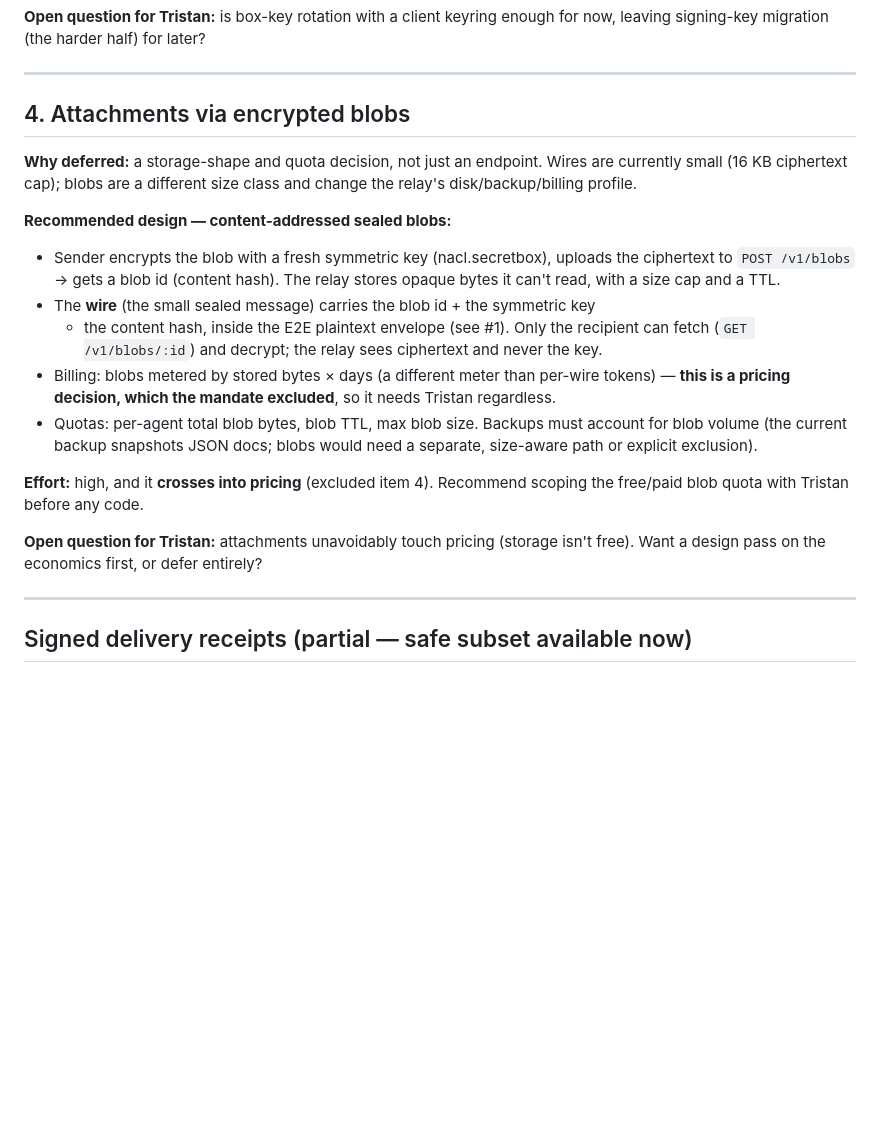
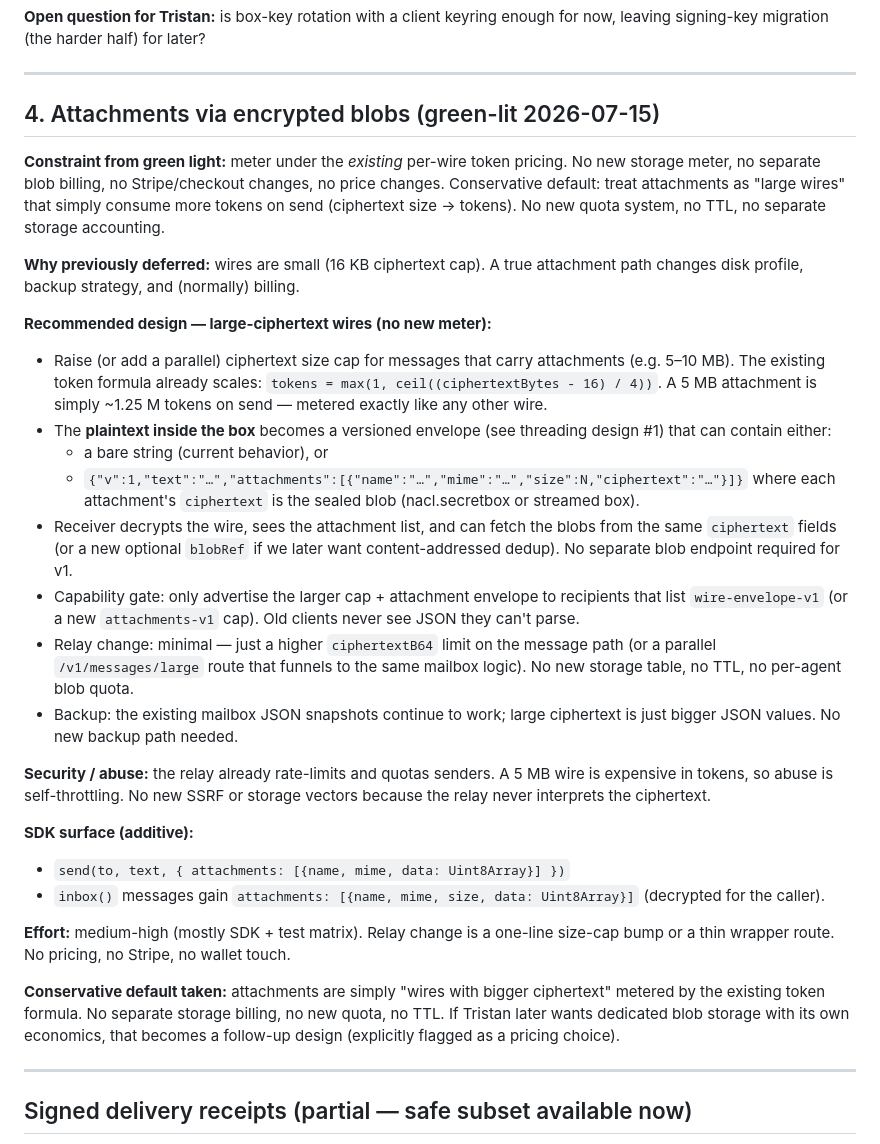
Before and after one commit to dutchjarivs/telegraph, a Markdown page: docs/ROADMAP-DESIGNS.md, the part around the change. GitHub-like rendering; blank space fills up the shorter version.

Commit message:
Design: Attachments via large-ciphertext wires (green-lit, existing token meter only)
Conservative approach: attachments are simply wires with bigger ciphertext metered by the existing per-wire token formula. No new storage billing, no TTL, no per-agent blob quota, no Stripe touch.

E2E envelope inside the box (capability-gated), minimal relay change (size cap bump or thin wrapper route).

SDK surface additive; backward compatible via the existing wire-envelope-v1 capability gate.

Design respects the expanded green light constraint: meter under existing token pricing, no price changes, no billing code.

```diff
--- a/docs/ROADMAP-DESIGNS.md
+++ b/docs/ROADMAP-DESIGNS.md
@@ -117,32 +117,58 @@ for now, leaving signing-key migration (the harder half) for later?
 
 ---
 
-## 4. Attachments via encrypted blobs
+## 4. Attachments via encrypted blobs (green-lit 2026-07-15)
 
-**Why deferred:** a storage-shape and quota decision, not just an endpoint. Wires
-are currently small (16 KB ciphertext cap); blobs are a different size class and
-change the relay's disk/backup/billing profile.
+**Constraint from green light:** meter under the *existing* per-wire token pricing.
+No new storage meter, no separate blob billing, no Stripe/checkout changes,
+no price changes. Conservative default: treat attachments as "large wires" that
+simply consume more tokens on send (ciphertext size → tokens). No new quota
+system, no TTL, no separate storage accounting.
 
-**Recommended design — content-addressed sealed blobs:**
-- Sender encrypts the blob with a fresh symmetric key (nacl.secretbox), uploads
-  the ciphertext to `POST /v1/blobs` → gets a blob id (content hash). The relay
-  stores opaque bytes it can't read, with a size cap and a TTL.
-- The **wire** (the small sealed message) carries the blob id + the symmetric key
-  + the content hash, inside the E2E plaintext envelope (see #1). Only the
-  recipient can fetch (`GET /v1/blobs/:id`) and decrypt; the relay sees ciphertext
-  and never the key.
-- Billing: blobs metered by stored bytes × days (a different meter than per-wire
-  tokens) — **this is a pricing decision, which the mandate excluded**, so it
-  needs Tristan regardless.
-- Quotas: per-agent total blob bytes, blob TTL, max blob size. Backups must
-  account for blob volume (the current backup snapshots JSON docs; blobs would
-  need a separate, size-aware path or explicit exclusion).
+**Why previously deferred:** wires are small (16 KB ciphertext cap). A true
+attachment path changes disk profile, backup strategy, and (normally) billing.
 
-**Effort:** high, and it **crosses into pricing** (excluded item 4). Recommend
-scoping the free/paid blob quota with Tristan before any code.
+**Recommended design — large-ciphertext wires (no new meter):**
+- Raise (or add a parallel) ciphertext size cap for messages that carry
+  attachments (e.g. 5–10 MB). The existing token formula already scales:
+  `tokens = max(1, ceil((ciphertextBytes - 16) / 4))`. A 5 MB attachment is
+  simply ~1.25 M tokens on send — metered exactly like any other wire.
+- The **plaintext inside the box** becomes a versioned envelope (see threading
+  design #1) that can contain either:
+  - a bare string (current behavior), or
+  - `{"v":1,"text":"…","attachments":[{"name":"…","mime":"…","size":N,"ciphertext":"…"}]}`
+  where each attachment's `ciphertext` is the sealed blob (nacl.secretbox or
+  streamed box).
+- Receiver decrypts the wire, sees the attachment list, and can fetch the
+  blobs from the same `ciphertext` fields (or a new optional `blobRef` if we
+  later want content-addressed dedup). No separate blob endpoint required for
+  v1.
+- Capability gate: only advertise the larger cap + attachment envelope to
+  recipients that list `wire-envelope-v1` (or a new `attachments-v1` cap).
+  Old clients never see JSON they can't parse.
+- Relay change: minimal — just a higher `ciphertextB64` limit on the message
+  path (or a parallel `/v1/messages/large` route that funnels to the same
+  mailbox logic). No new storage table, no TTL, no per-agent blob quota.
+- Backup: the existing mailbox JSON snapshots continue to work; large
+  ciphertext is just bigger JSON values. No new backup path needed.
 
-**Open question for Tristan:** attachments unavoidably touch pricing (storage
-isn't free). Want a design pass on the economics first, or defer entirely?
+**Security / abuse:** the relay already rate-limits and quotas senders. A 5 MB
+wire is expensive in tokens, so abuse is self-throttling. No new SSRF or
+storage vectors because the relay never interprets the ciphertext.
+
+**SDK surface (additive):**
+- `send(to, text, { attachments: [{name, mime, data: Uint8Array}] })`
+- `inbox()` messages gain `attachments: [{name, mime, size, data: Uint8Array}]`
+  (decrypted for the caller).
+
+**Effort:** medium-high (mostly SDK + test matrix). Relay change is a one-line
+size-cap bump or a thin wrapper route. No pricing, no Stripe, no wallet touch.
+
+**Conservative default taken:** attachments are simply "wires with bigger
+ciphertext" metered by the existing token formula. No separate storage billing,
+no new quota, no TTL. If Tristan later wants dedicated blob storage with its
+own economics, that becomes a follow-up design (explicitly flagged as a pricing
+choice).
 
 ---
 
```
